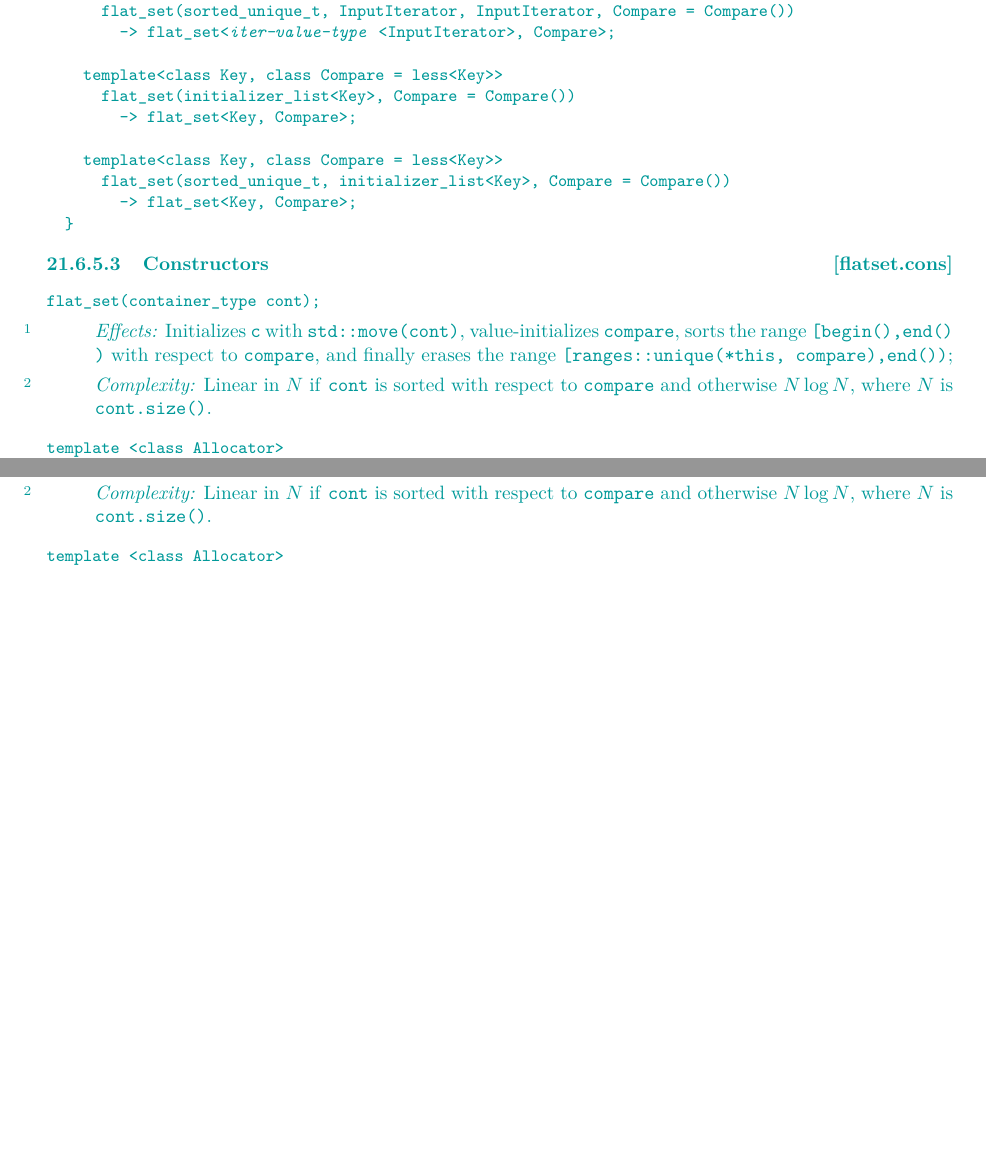
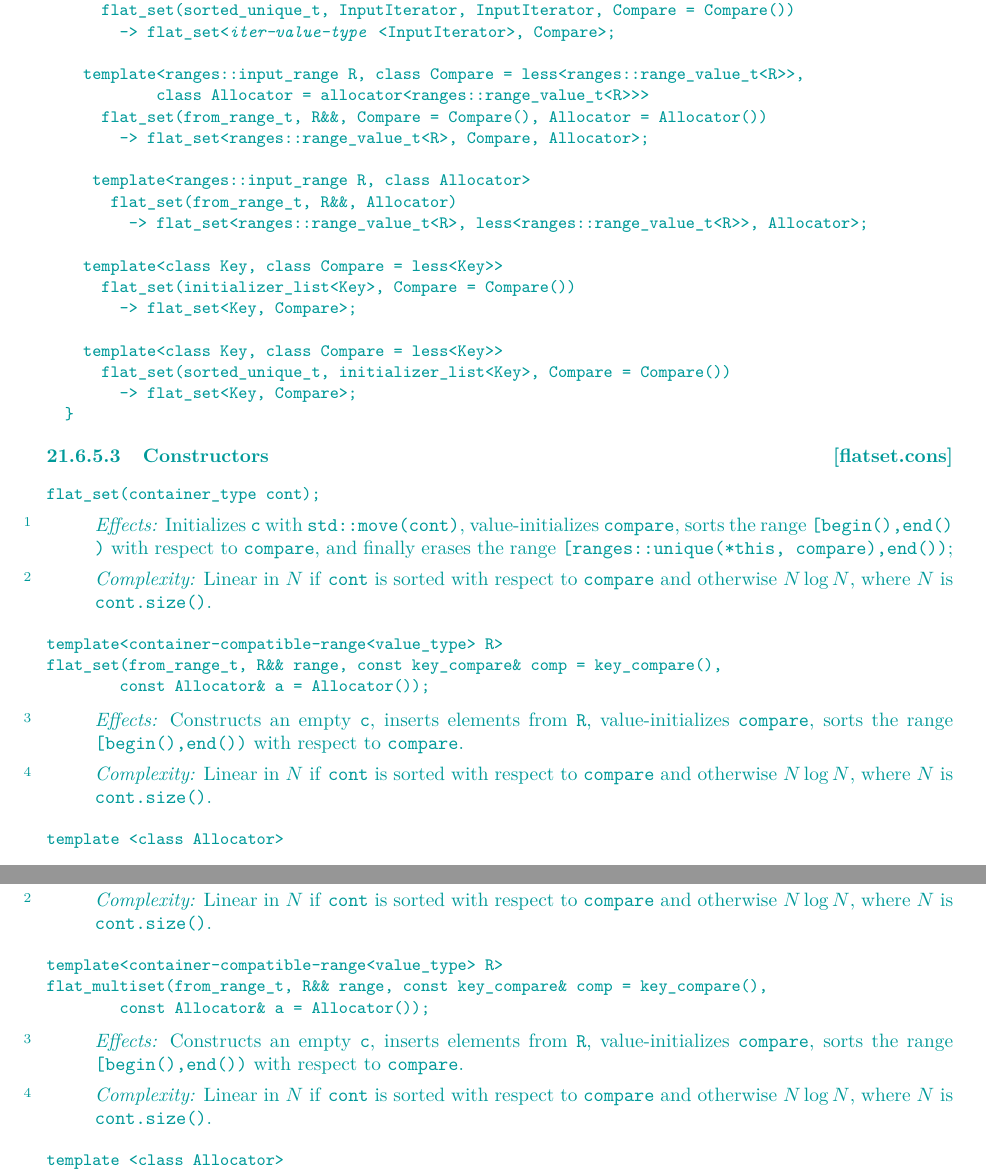
Before and after one commit to tzlaine/flat_map, a LaTeX book (paper/paper.tex, which reads paper/containers-lib.tex): two parts of pages 10 and 17 of 20 before the commit and two parts of pages 10 and 18 of 21 after it, joined at a grey line, cut so that both start at the same text, the shorter picture padded with empty space. Compiled offline with pdfLaTeX.

Commit message:
add ranges::to ctors, deduction guides, and insert_range per P1206

```diff
--- a/paper/containers-lib.tex
+++ b/paper/containers-lib.tex
@@ -482,6 +491,15 @@ namespace std {
     flat_set(sorted_unique_t, InputIterator, InputIterator, Compare = Compare())
       -> flat_set<@\placeholder{iter-value-type}@<InputIterator>, Compare>;
 
+  template<ranges::input_range R, class Compare = less<ranges::range_value_t<R>>,
+          class Allocator = allocator<ranges::range_value_t<R>>>
+    flat_set(from_range_t, R&&, Compare = Compare(), Allocator = Allocator())
+      -> flat_set<ranges::range_value_t<R>, Compare, Allocator>;
+
+   template<ranges::input_range R, class Allocator>
+     flat_set(from_range_t, R&&, Allocator)
+       -> flat_set<ranges::range_value_t<R>, less<ranges::range_value_t<R>>, Allocator>;
+
   template<class Key, class Compare = less<Key>>
     flat_set(initializer_list<Key>, Compare = Compare())
       -> flat_set<Key, Compare>;
@@ -505,6 +523,25 @@ flat_set(container_type cont);
 \tcode{compare}, sorts the range \range{begin()}{end()} with respect to
 \tcode{compare}, and finally erases the range \range{ranges::unique(*this,
 compare)}{end()};
+
+\pnum
+\complexity
+Linear in $N$ if \tcode{cont} is sorted with respect to \tcode{compare} and
+otherwise $N \log N$, where $N$ is \tcode{cont.size()}.
+\end{itemdescr}
+
+\indexlibrary{\idxcode{flatset}!constructor}%
+\begin{itemdecl}
+template<container-compatible-range<value_type> R>
+flat_set(from_range_t, R&& range, const key_compare& comp = key_compare(),
+        const Allocator& a = Allocator());
+\end{itemdecl}
+
+\begin{itemdescr}
+\pnum
+\effects Constructs an empty \tcode{c}, inserts elements from \tcode{R}, value-initializes
+\tcode{compare}, sorts the range \range{begin()}{end()} with respect to
+\tcode{compare}.
 
 \pnum
 \complexity
@@ -987,6 +1046,25 @@ flat_multiset(container_type cont);
 \pnum
 \effects Initializes \tcode{c} with \tcode{std::move(cont)}, value-initializes
 \tcode{compare}, and sorts the range \range{begin()}{end()} with respect to
+\tcode{compare}.
+
+\pnum
+\complexity
+Linear in $N$ if \tcode{cont} is sorted with respect to \tcode{compare} and
+otherwise $N \log N$, where $N$ is \tcode{cont.size()}.
+\end{itemdescr}
+
+\indexlibrary{\idxcode{flatmultiset}!constructor}%
+\begin{itemdecl}
+template<container-compatible-range<value_type> R>
+flat_multiset(from_range_t, R&& range, const key_compare& comp = key_compare(),
+        const Allocator& a = Allocator());
+\end{itemdecl}
+
+\begin{itemdescr}
+\pnum
+\effects Constructs an empty \tcode{c}, inserts elements from \tcode{R}, value-initializes
+\tcode{compare}, sorts the range \range{begin()}{end()} with respect to
 \tcode{compare}.
 
 \pnum
```
Also changed, not shown: paper/revisions.tex (+2 -1 lines), paper/containers-lib.tex (37 more changed lines).
